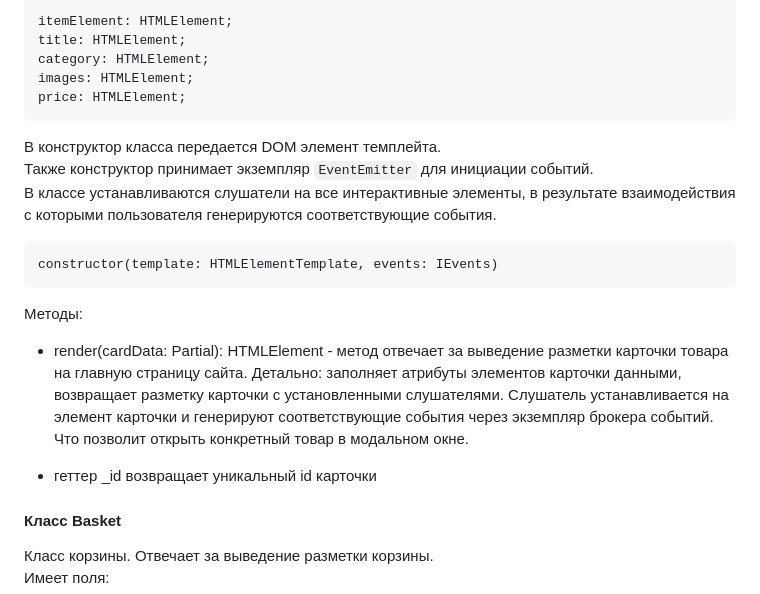
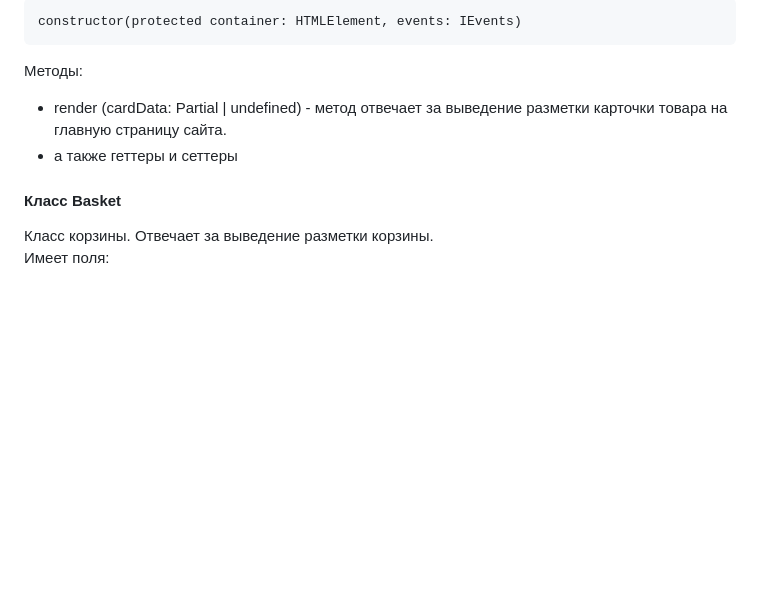
Before and after one commit to Anna-Babich/web-larek-frontend, a Markdown page: README.md, the part around one of its changes. Rendered like a GitHub page; blank space fills up the shorter version.

````diff
--- a/README.md
+++ b/README.md
@@ -234,20 +265,9 @@ constructor(selector: string, events: IEvents)
 ```
-itemElement: HTMLElement;
-title: HTMLElement;
-category: HTMLElement;
-images: HTMLElement;
-price: HTMLElement;
-```
-В конструктор класса передается DOM элемент темплейта.\
-Также конструктор принимает экземпляр `EventEmitter` для инициации событий.\
-В классе устанавливаются слушатели на все интерактивные элементы, в результате взаимодействия с которыми пользователя генерируются соответствующие события.
-```
-constructor(template: HTMLElementTemplate, events: IEvents)
+constructor(protected container: HTMLElement, events: IEvents)
 ```
 Методы:
-- render(cardData: Partial<TProductPage>): HTMLElement - метод отвечает за выведение разметки карточки товара на главную страницу сайта. Детально: заполняет атрибуты элементов карточки данными, возвращает разметку карточки с установленными слушателями. Слушатель устанавливается на элемент карточки и генерируют соответствующие события через экземпляр брокера событий. Что позволит открыть конкретный товар в модальном окне.
-
-- геттер _id возвращает уникальный id карточки
+ - render (cardData: Partial<IProduct> | undefined) - метод отвечает за выведение разметки карточки товара на главную страницу сайта.
+ - а также геттеры и сеттеры
 
 #### Класс Basket
 Класс корзины. Отвечает за выведение разметки корзины.\
````
Also changed, not shown: other parts of README.md (+43 -12 lines).
